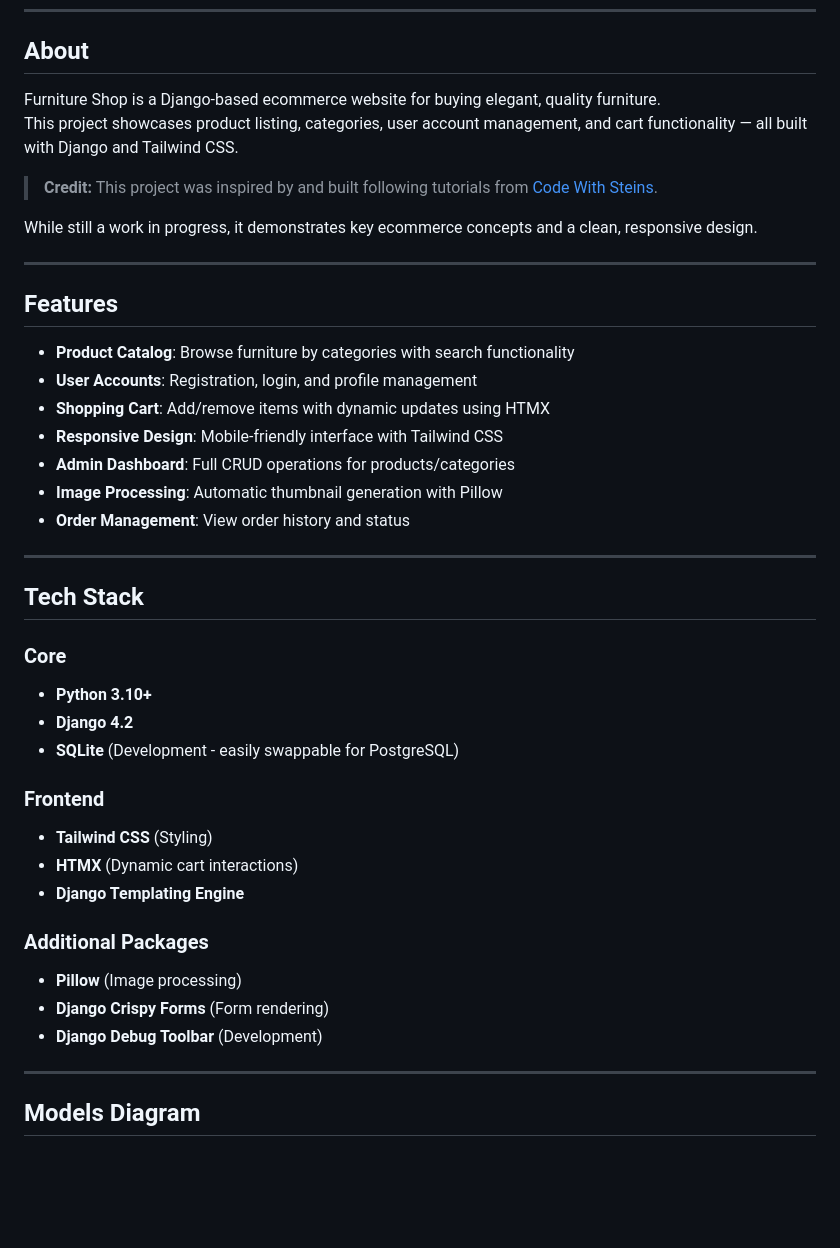
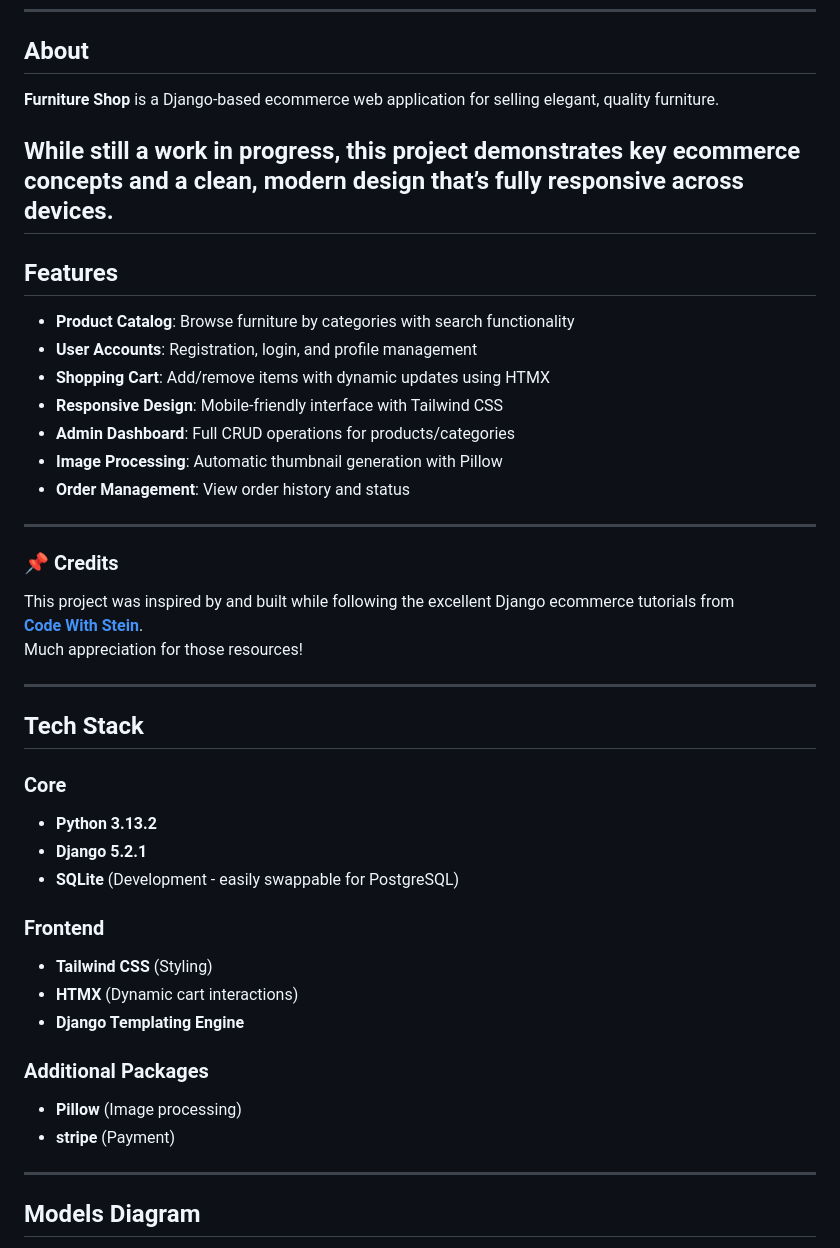
Before and after one commit to itsmedarpan/EcommerceUsingDjango, a Markdown page: README.md, the part around the change printed below. Drawn GitHub-style; blank space fills up the shorter version.

```diff
--- a/README.md
+++ b/README.md
@@ -21,13 +20,9 @@ markdown
 
 ## About
 
-Furniture Shop is a Django-based ecommerce website for buying elegant, quality furniture.
-This project showcases product listing, categories, user account management, and cart functionality — all built with Django and Tailwind CSS.
+**Furniture Shop** is a Django-based ecommerce web application for selling elegant, quality furniture.
 
-> **Credit:** This project was inspired by and built following tutorials from [Code With Steins](https://www.youtube.com/@CodeWithStein).
-
-While still a work in progress, it demonstrates key ecommerce concepts and a clean, responsive design.
-
+While still a work in progress, this project demonstrates key ecommerce concepts and a clean, modern design that’s fully responsive across devices.
 ---
 
 ## Features
@@ -42,11 +37,19 @@ While still a work in progress, it demonstrates key ecommerce concepts and a cle
 
 ---
 
+### 📌 Credits
+
+This project was inspired by and built while following the excellent Django ecommerce tutorials from
+[**Code With Stein**](https://www.youtube.com/@CodeWithStein).
+Much appreciation for those resources!
+
+---
+
 ## Tech Stack
 
 ### Core
-- **Python 3.10+**
-- **Django 4.2**
+- **Python 3.13.2**
+- **Django 5.2.1**
 - **SQLite** (Development - easily swappable for PostgreSQL)
 
 ### Frontend
@@ -56,8 +59,7 @@ While still a work in progress, it demonstrates key ecommerce concepts and a cle
 
 ### Additional Packages
 - **Pillow** (Image processing)
-- **Django Crispy Forms** (Form rendering)
-- **Django Debug Toolbar** (Development)
+- **stripe** (Payment)
 
 ---
 
```
Also changed, not shown: other parts of README.md (+1 -27 lines), screenshots/models-diagram.png (added), 1 other file.
